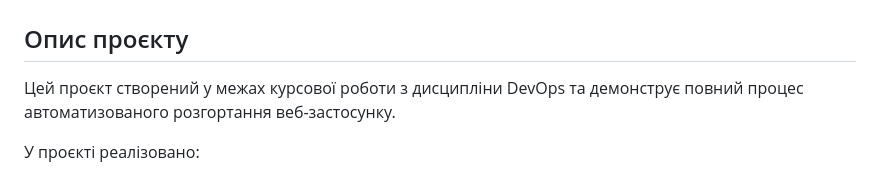
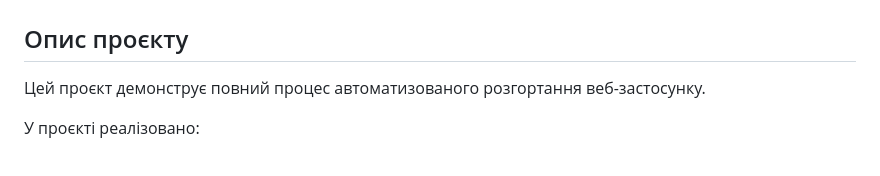
Before and after one commit to NazarH88/coursework-devops, a Markdown page: README.md, the part around the change. Drawn GitHub-style.

```diff
--- a/README.md
+++ b/README.md
@@ -2,7 +2,7 @@
 
 ## Опис проєкту
 
-Цей проєкт створений у межах курсової роботи з дисципліни DevOps та демонструє повний процес автоматизованого розгортання веб-застосунку.
+Цей проєкт демонструє повний процес автоматизованого розгортання веб-застосунку.
 
 У проєкті реалізовано:
 
```
